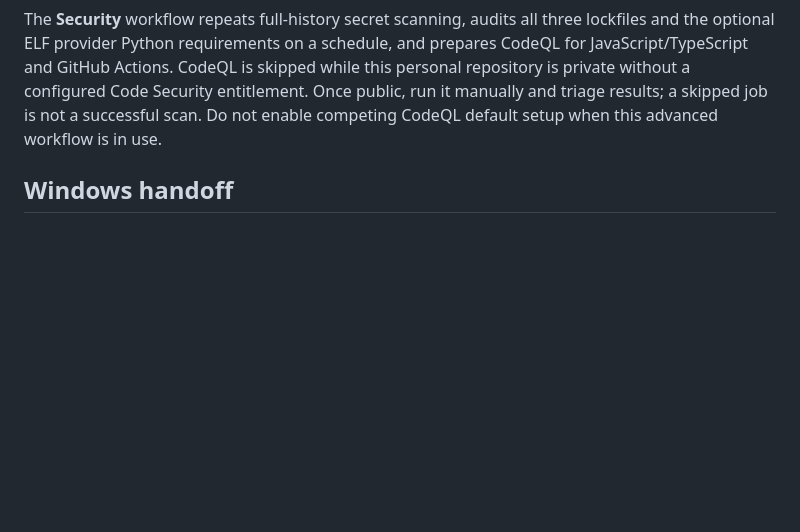
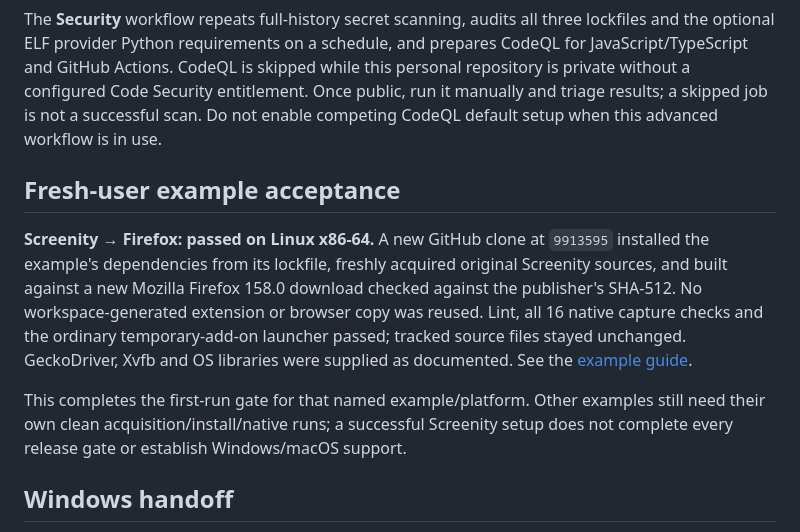
Before and after one commit to androslee/yoinkr, a Markdown page: docs/RELEASE_CHECKLIST.md, the part around the change. Rendered like a GitHub page; blank space fills up the shorter version.

```diff
--- a/docs/RELEASE_CHECKLIST.md
+++ b/docs/RELEASE_CHECKLIST.md
@@ -82,6 +82,20 @@ repository is private without a configured Code Security entitlement. Once publi
 run it manually and triage results; a skipped job is not a successful scan. Do not
 enable competing CodeQL default setup when this advanced workflow is in use.
 
+## Fresh-user example acceptance
+
+**Screenity → Firefox: passed on Linux x86-64.** A new GitHub clone at `9913595`
+installed the example's dependencies from its lockfile, freshly acquired original
+Screenity sources, and built against a new Mozilla Firefox 158.0 download checked
+against the publisher's SHA-512. No workspace-generated extension or browser copy
+was reused. Lint, all 16 native capture checks and the ordinary temporary-add-on
+launcher passed; tracked source files stayed unchanged. GeckoDriver, Xvfb and OS
+libraries were supplied as documented. See the [example guide](../examples/screenity-firefox/README.md).
+
+This completes the first-run gate for that named example/platform. Other examples
+still need their own clean acquisition/install/native runs; a successful Screenity
+setup does not complete every release gate or establish Windows/macOS support.
+
 ## Windows handoff
 
 The **Windows core portability** Actions workflow, run automatically on pushes and
```
Also changed, not shown: docs/SECURITY_REVIEW.md (+10 -0 lines), examples/screenity-firefox/README.md (+21 -0 lines).
